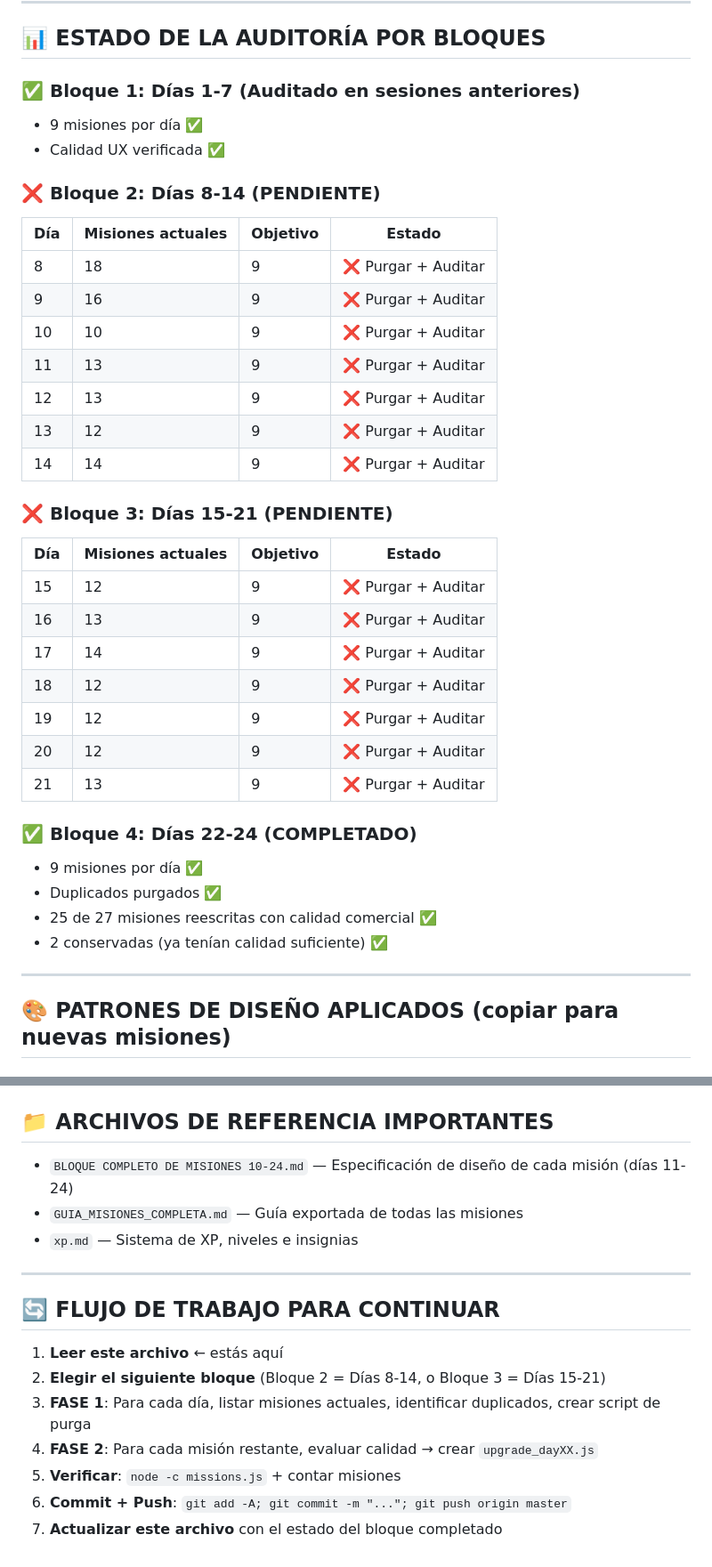
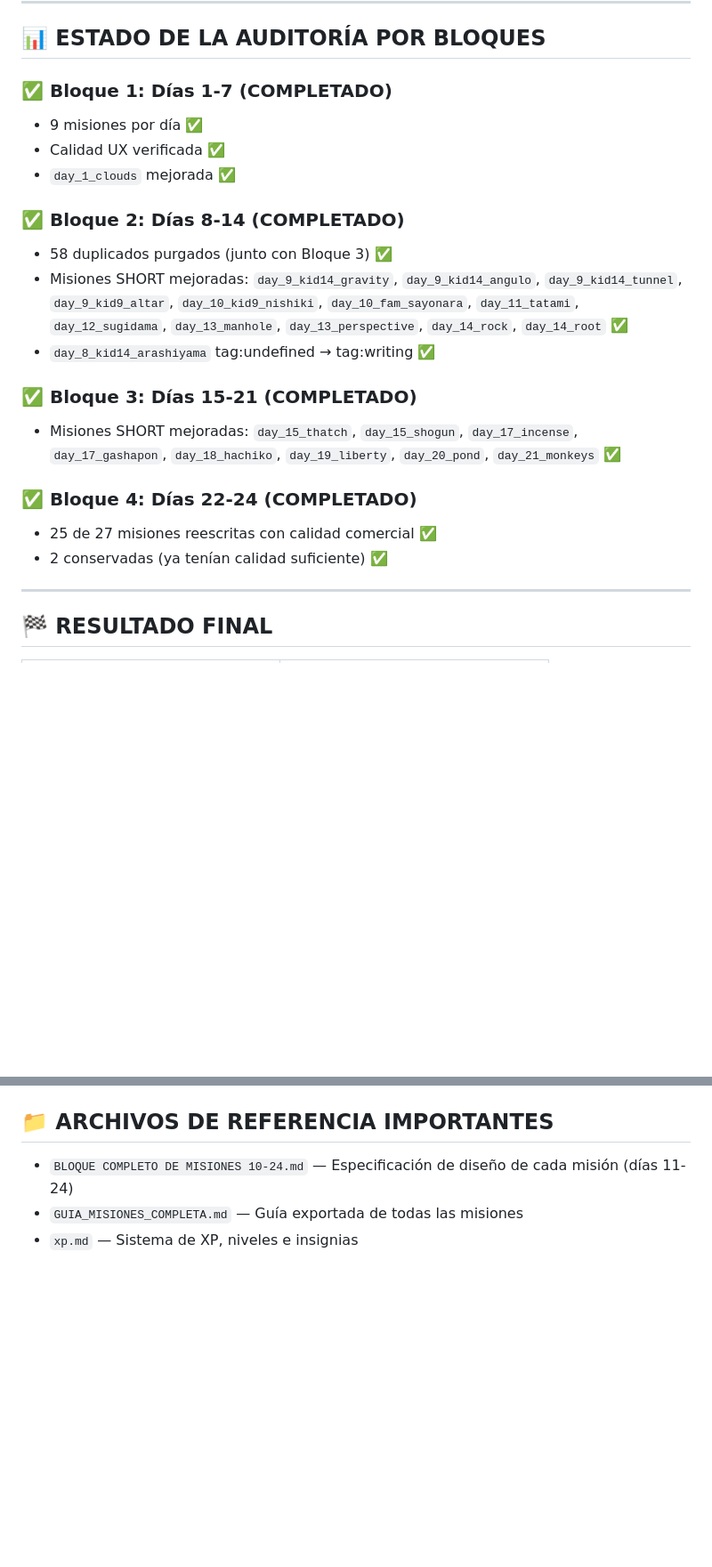
Before and after one commit to fbrasero-glitch/app-juegos-japon, a Markdown page: AUDIT_GUIDE.md, 2 parts joined by grey strips. Shown at 89% size. Rendered like a GitHub page; blank space fills up the shorter version.

Commit message:
docs: mark all blocks COMPLETED in audit guide - 216 missions, 0 prototypes

```diff
--- a/AUDIT_GUIDE.md
+++ b/AUDIT_GUIDE.md
@@ -112,39 +112,24 @@ node -e "...count missions"  # Verificar 9 por día
 
 ## 📊 ESTADO DE LA AUDITORÍA POR BLOQUES
 
-### ✅ Bloque 1: Días 1-7 (Auditado en sesiones anteriores)
+### ✅ Bloque 1: Días 1-7 (COMPLETADO)
 - 9 misiones por día ✅
 - Calidad UX verificada ✅
+- `day_1_clouds` mejorada ✅
 
-### ❌ Bloque 2: Días 8-14 (PENDIENTE)
-| Día | Misiones actuales | Objetivo | Estado |
-|-----|------------------|----------|--------|
-| 8   | 18               | 9        | ❌ Purgar + Auditar |
-| 9   | 16               | 9        | ❌ Purgar + Auditar |
-| 10  | 10               | 9        | ❌ Purgar + Auditar |
-| 11  | 13               | 9        | ❌ Purgar + Auditar |
-| 12  | 13               | 9        | ❌ Purgar + Auditar |
-| 13  | 12               | 9        | ❌ Purgar + Auditar |
-| 14  | 14               | 9        | ❌ Purgar + Auditar |
+### ✅ Bloque 2: Días 8-14 (COMPLETADO)
+- 58 duplicados purgados (junto con Bloque 3) ✅
+- Misiones SHORT mejoradas: `day_9_kid14_gravity`, `day_9_kid14_angulo`, `day_9_kid14_tunnel`, `day_9_kid9_altar`, `day_10_kid9_nishiki`, `day_10_fam_sayonara`, `day_11_tatami`, `day_12_sugidama`, `day_13_manhole`, `day_13_perspective`, `day_14_rock`, `day_14_root` ✅
+- `day_8_kid14_arashiyama` tag:undefined → tag:writing ✅
 
-### ❌ Bloque 3: Días 15-21 (PENDIENTE)
-| Día | Misiones actuales | Objetivo | Estado |
-|-----|------------------|----------|--------|
-| 15  | 12               | 9        | ❌ Purgar + Auditar |
-| 16  | 13               | 9        | ❌ Purgar + Auditar |
-| 17  | 14               | 9        | ❌ Purgar + Auditar |
-| 18  | 12               | 9        | ❌ Purgar + Auditar |
-| 19  | 12               | 9        | ❌ Purgar + Auditar |
-| 20  | 12               | 9        | ❌ Purgar + Auditar |
-| 21  | 13               | 9        | ❌ Purgar + Auditar |
+### ✅ Bloque 3: Días 15-21 (COMPLETADO)
+- Misiones SHORT mejoradas: `day_15_thatch`, `day_15_shogun`, `day_17_incense`, `day_17_gashapon`, `day_18_hachiko`, `day_19_liberty`, `day_20_pond`, `day_21_monkeys` ✅
 
 ### ✅ Bloque 4: Días 22-24 (COMPLETADO)
-- 9 misiones por día ✅
-- Duplicados purgados ✅
 - 25 de 27 misiones reescritas con calidad comercial ✅
 - 2 conservadas (ya tenían calidad suficiente) ✅
 
 ---
 
-## 🎨 PATRONES DE DISEÑO APLICADOS (copiar para nuevas misiones)
+## 🏁 RESULTADO FINAL
 
@@ -196,15 +148,3 @@ node -e "...count missions"  # Verificar 9 por día
 - `BLOQUE COMPLETO DE MISIONES 10-24.md` — Especificación de diseño de cada misión (días 11-24)
 - `GUIA_MISIONES_COMPLETA.md` — Guía exportada de todas las misiones
 - `xp.md` — Sistema de XP, niveles e insignias
-
----
-
-## 🔄 FLUJO DE TRABAJO PARA CONTINUAR
-
-1. **Leer este archivo** ← estás aquí
-2. **Elegir el siguiente bloque** (Bloque 2 = Días 8-14, o Bloque 3 = Días 15-21)
-3. **FASE 1**: Para cada día, listar misiones actuales, identificar duplicados, crear script de purga
-4. **FASE 2**: Para cada misión restante, evaluar calidad → crear `upgrade_dayXX.js`
-5. **Verificar**: `node -c missions.js` + contar misiones
-6. **Commit + Push**: `git add -A; git commit -m "..."; git push origin master`
-7. **Actualizar este archivo** con el estado del bloque completado
```
Also changed, not shown: other parts of AUDIT_GUIDE.md (+8 -41 lines).
